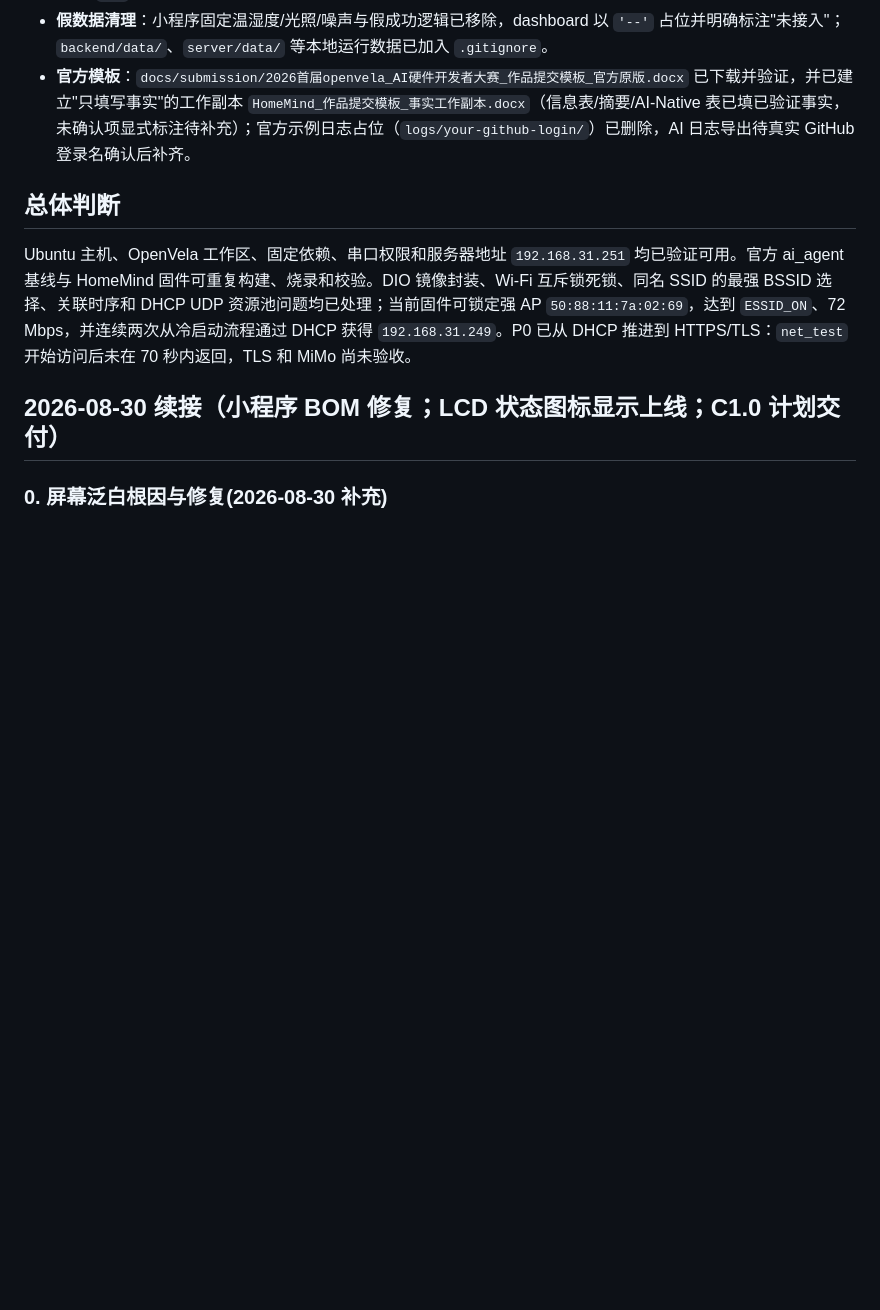
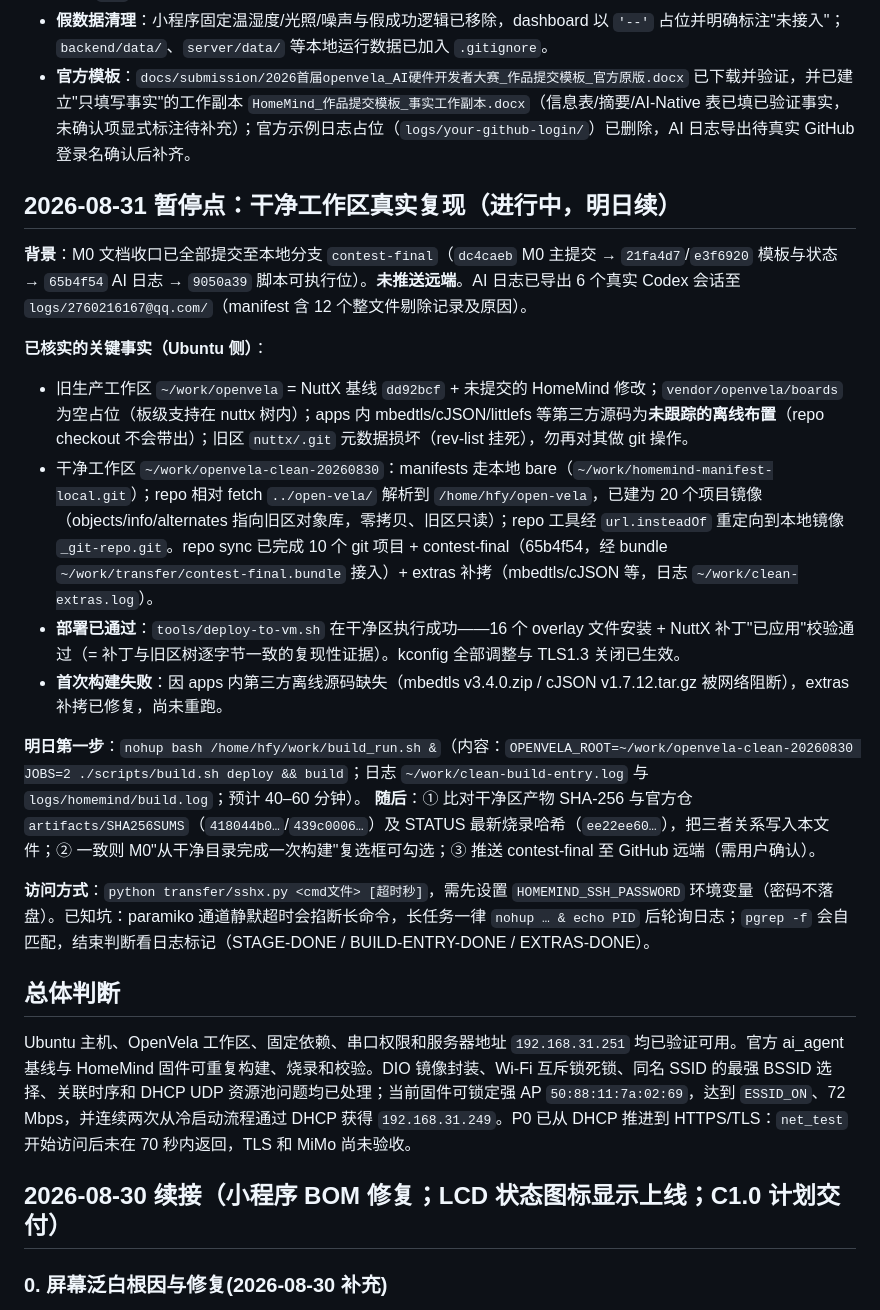
Before and after one commit to open-vela/contest2026_138_HomeMind, a Markdown page: STATUS.md, the part around the change. GitHub-like rendering; blank space fills up the shorter version.

Commit message:
docs: record 2026-08-31 pause point for clean-workspace reproduction

```diff
--- a/STATUS.md
+++ b/STATUS.md
@@ -11,6 +11,21 @@
 - **秘密审计**：全树扫描无 API key、密码、私钥、PAT 等真实凭据（32 处命中均为 `<ssid> <password>` 类帮助占位符）；`fei` 为官方基线 feishu 组件名，非敏感。历史泄露过的 Wi-Fi/登录凭据**仍需轮换**。
 - **假数据清理**：小程序固定温湿度/光照/噪声与假成功逻辑已移除，dashboard 以 `'--'` 占位并明确标注"未接入"；`backend/data/`、`server/data/` 等本地运行数据已加入 `.gitignore`。
 - **官方模板**：`docs/submission/2026首届openvela_AI硬件开发者大赛_作品提交模板_官方原版.docx` 已下载并验证，并已建立"只填写事实"的工作副本 `HomeMind_作品提交模板_事实工作副本.docx`（信息表/摘要/AI-Native 表已填已验证事实，未确认项显式标注待补充）；官方示例日志占位（`logs/your-github-login/`）已删除，AI 日志导出待真实 GitHub 登录名确认后补齐。
+
+## 2026-08-31 暂停点：干净工作区真实复现（进行中，明日续）
+
+**背景**：M0 文档收口已全部提交至本地分支 `contest-final`（`dc4caeb` M0 主提交 → `21fa4d7`/`e3f6920` 模板与状态 → `65b4f54` AI 日志 → `9050a39` 脚本可执行位）。**未推送远端**。AI 日志已导出 6 个真实 Codex 会话至 `logs/2760216167@qq.com/`（manifest 含 12 个整文件剔除记录及原因）。
+
+**已核实的关键事实（Ubuntu 侧）**：
+- 旧生产工作区 `~/work/openvela` = NuttX 基线 `dd92bcf` + 未提交的 HomeMind 修改；`vendor/openvela/boards` 为空占位（板级支持在 nuttx 树内）；apps 内 mbedtls/cJSON/littlefs 等第三方源码为**未跟踪的离线布置**（repo checkout 不会带出）；旧区 `nuttx/.git` 元数据损坏（rev-list 挂死），勿再对其做 git 操作。
+- 干净工作区 `~/work/openvela-clean-20260830`：manifests 走本地 bare（`~/work/homemind-manifest-local.git`）；repo 相对 fetch `../open-vela/` 解析到 `/home/hfy/open-vela`，已建为 20 个项目镜像（objects/info/alternates 指向旧区对象库，零拷贝、旧区只读）；repo 工具经 `url.insteadOf` 重定向到本地镜像 `_git-repo.git`。repo sync 已完成 10 个 git 项目 + contest-final（65b4f54，经 bundle `~/work/transfer/contest-final.bundle` 接入）+ extras 补拷（mbedtls/cJSON 等，日志 `~/work/clean-extras.log`）。
+- **部署已通过**：`tools/deploy-to-vm.sh` 在干净区执行成功——16 个 overlay 文件安装 + NuttX 补丁"已应用"校验通过（= 补丁与旧区树逐字节一致的复现性证据）。kconfig 全部调整与 TLS1.3 关闭已生效。
+- **首次构建失败**：因 apps 内第三方离线源码缺失（mbedtls v3.4.0.zip / cJSON v1.7.12.tar.gz 被网络阻断），extras 补拷已修复，尚未重跑。
+
+**明日第一步**：`nohup bash /home/hfy/work/build_run.sh &`（内容：`OPENVELA_ROOT=~/work/openvela-clean-20260830 JOBS=2 ./scripts/build.sh deploy && build`；日志 `~/work/clean-build-entry.log` 与 `logs/homemind/build.log`；预计 40–60 分钟）。
+**随后**：① 比对干净区产物 SHA-256 与官方仓 `artifacts/SHA256SUMS`（`418044b0…`/`439c0006…`）及 STATUS 最新烧录哈希（`ee22ee60…`），把三者关系写入本文件；② 一致则 M0"从干净目录完成一次构建"复选框可勾选；③ 推送 contest-final 至 GitHub 远端（需用户确认）。
+
+**访问方式**：`python transfer/sshx.py <cmd文件> [超时秒]`，需先设置 `HOMEMIND_SSH_PASSWORD` 环境变量（密码不落盘）。已知坑：paramiko 通道静默超时会掐断长命令，长任务一律 `nohup … & echo PID` 后轮询日志；`pgrep -f` 会自匹配，结束判断看日志标记（STAGE-DONE / BUILD-ENTRY-DONE / EXTRAS-DONE）。
 
 ## 总体判断
 
```
